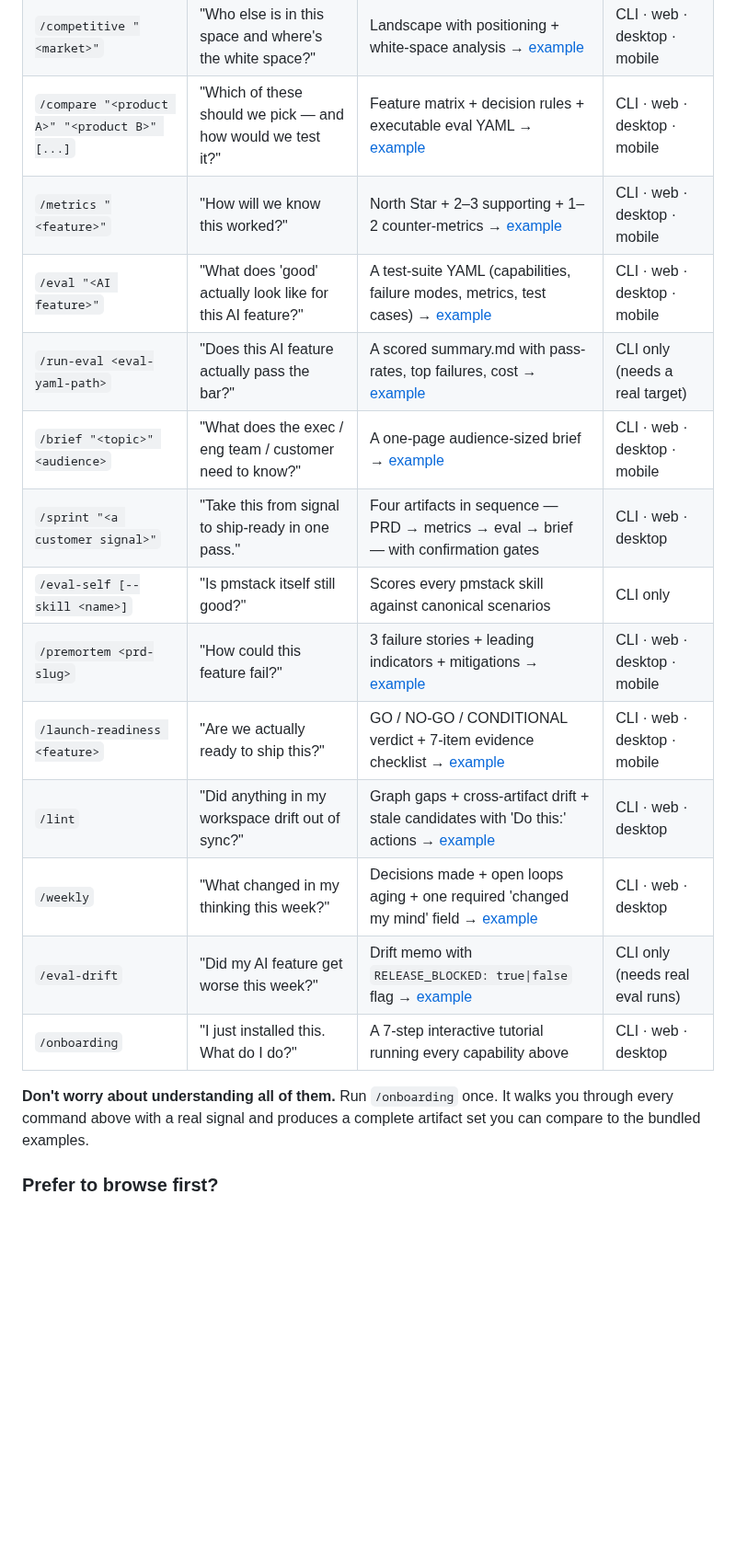
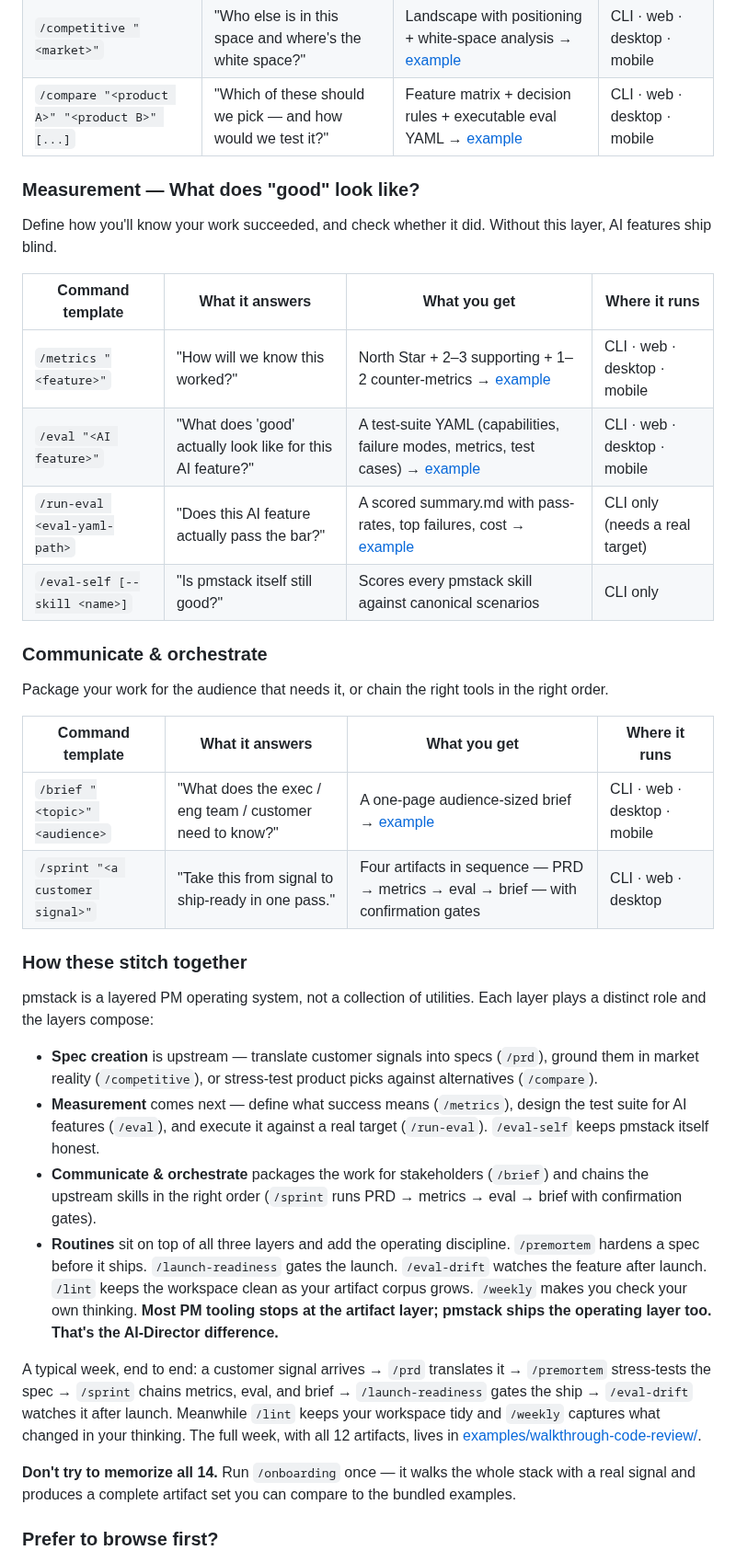
Before and after one commit to RyanAlberts/pmstack, a Markdown page: README.md, the part around one of its changes. Shown at 92% size. GitHub-like rendering; blank space fills up the shorter version.

```diff
--- a/README.md
+++ b/README.md
@@ -27,20 +52,39 @@ Fourteen capabilities. Nine "skills" that produce a single artifact each, plus f
 | `/prd "<a customer signal>"` | "Customer said X. What's the spec?" | A 6-section PRD draft → [example](./examples/walkthrough-code-review/prd-code-review-2026-05-05.md) | CLI · web · desktop · mobile |
 | `/competitive "<market>"` | "Who else is in this space and where's the white space?" | Landscape with positioning + white-space analysis → [example](./examples/walkthrough-code-review/competitive-ai-code-review-2026-05-05.md) | CLI · web · desktop · mobile |
 | `/compare "<product A>" "<product B>" [...]` | "Which of these should we pick — and how would we test it?" | Feature matrix + decision rules + executable eval YAML → [example](./examples/walkthrough-compare-tools/) | CLI · web · desktop · mobile |
+
+### Measurement — What does "good" look like?
+
+Define how you'll know your work succeeded, and check whether it did. Without this layer, AI features ship blind.
+
+| Command template | What it answers | What you get | Where it runs |
+|---|---|---|---|
 | `/metrics "<feature>"` | "How will we know this worked?" | North Star + 2–3 supporting + 1–2 counter-metrics → [example](./examples/walkthrough-code-review/metrics-code-review-2026-05-06.md) | CLI · web · desktop · mobile |
 | `/eval "<AI feature>"` | "What does 'good' actually look like for this AI feature?" | A test-suite YAML (capabilities, failure modes, metrics, test cases) → [example](./examples/walkthrough-code-review/eval-code-review-2026-05-06.yaml) | CLI · web · desktop · mobile |
 | `/run-eval <eval-yaml-path>` | "Does this AI feature actually pass the bar?" | A scored summary.md with pass-rates, top failures, cost → [example](./examples/walkthrough-code-review/eval-runs/code-review-eval-2026-05-06/summary.md) | CLI only (needs a real target) |
+| `/eval-self [--skill <name>]` | "Is pmstack itself still good?" | Scores every pmstack skill against canonical scenarios | CLI only |
+
+### Communicate & orchestrate
+
+Package your work for the audience that needs it, or chain the right tools in the right order.
+
+| Command template | What it answers | What you get | Where it runs |
+|---|---|---|---|
 | `/brief "<topic>" <audience>` | "What does the exec / eng team / customer need to know?" | A one-page audience-sized brief → [example](./examples/walkthrough-code-review/brief-code-review-exec-2026-05-09.md) | CLI · web · desktop · mobile |
 | `/sprint "<a customer signal>"` | "Take this from signal to ship-ready in one pass." | Four artifacts in sequence — PRD → metrics → eval → brief — with confirmation gates | CLI · web · desktop |
-| `/eval-self [--skill <name>]` | "Is pmstack itself still good?" | Scores every pmstack skill against canonical scenarios | CLI only |
-| `/premortem <prd-slug>` | "How could this feature fail?" | 3 failure stories + leading indicators + mitigations → [example](./examples/walkthrough-code-review/premortem-code-review-2026-05-05.md) | CLI · web · desktop · mobile |
-| `/launch-readiness <feature>` | "Are we actually ready to ship this?" | GO / NO-GO / CONDITIONAL verdict + 7-item evidence checklist → [example](./examples/walkthrough-code-review/launch-readiness-code-review-2026-05-09.md) | CLI · web · desktop · mobile |
-| `/lint` | "Did anything in my workspace drift out of sync?" | Graph gaps + cross-artifact drift + stale candidates with 'Do this:' actions → [example](./examples/walkthrough-code-review/lint-2026-05-08.md) | CLI · web · desktop |
-| `/weekly` | "What changed in my thinking this week?" | Decisions made + open loops aging + one required 'changed my mind' field → [example](./examples/walkthrough-code-review/weekly-2026-W19.md) | CLI · web · desktop |
-| `/eval-drift` | "Did my AI feature get worse this week?" | Drift memo with `RELEASE_BLOCKED: true\|false` flag → [example](./examples/walkthrough-code-review/eval-drift-2026-05-12.md) | CLI only (needs real eval runs) |
-| `/onboarding` | "I just installed this. What do I do?" | A 7-step interactive tutorial running every capability above | CLI · web · desktop |
 
-**Don't worry about understanding all of them.** Run `/onboarding` once. It walks you through every command above with a real signal and produces a complete artifact set you can compare to the bundled examples.
+### How these stitch together
+
+pmstack is a layered PM operating system, not a collection of utilities. Each layer plays a distinct role and the layers compose:
+
+- **Spec creation** is upstream — translate customer signals into specs (`/prd`), ground them in market reality (`/competitive`), or stress-test product picks against alternatives (`/compare`).
+- **Measurement** comes next — define what success means (`/metrics`), design the test suite for AI features (`/eval`), and execute it against a real target (`/run-eval`). `/eval-self` keeps pmstack itself honest.
+- **Communicate & orchestrate** packages the work for stakeholders (`/brief`) and chains the upstream skills in the right order (`/sprint` runs PRD → metrics → eval → brief with confirmation gates).
+- **Routines** sit on top of all three layers and add the operating discipline. `/premortem` hardens a spec before it ships. `/launch-readiness` gates the launch. `/eval-drift` watches the feature after launch. `/lint` keeps the workspace clean as your artifact corpus grows. `/weekly` makes you check your own thinking. **Most PM tooling stops at the artifact layer; pmstack ships the operating layer too. That's the AI-Director difference.**
+
+A typical week, end to end: a customer signal arrives → `/prd` translates it → `/premortem` stress-tests the spec → `/sprint` chains metrics, eval, and brief → `/launch-readiness` gates the ship → `/eval-drift` watches it after launch. Meanwhile `/lint` keeps your workspace tidy and `/weekly` captures what changed in your thinking. The full week, with all 12 artifacts, lives in [examples/walkthrough-code-review/](./examples/walkthrough-code-review/).
+
+**Don't try to memorize all 14.** Run `/onboarding` once — it walks the whole stack with a real signal and produces a complete artifact set you can compare to the bundled examples.
 
 ### Prefer to browse first?
 
```
Also changed, not shown: other parts of README.md (+26 -29 lines).
